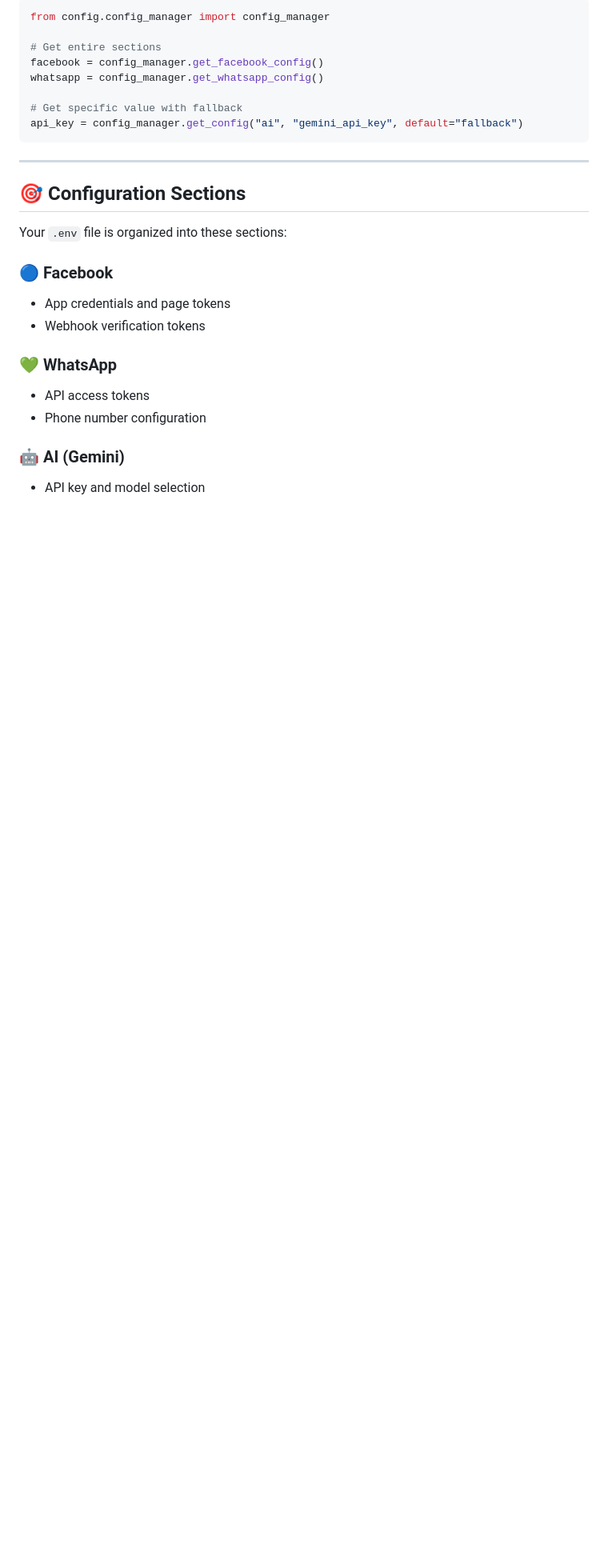
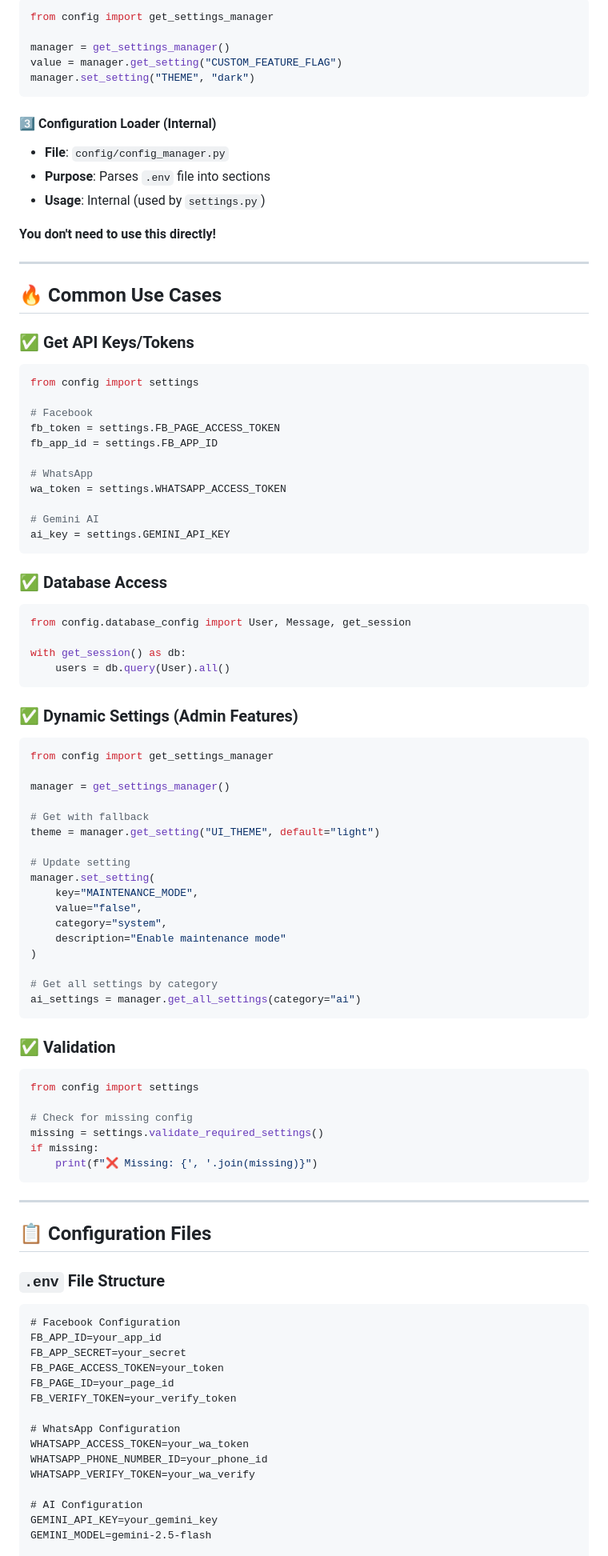
Before and after one commit to Yoans-Adel/Migochat, a Markdown page: config/README.md, the part around one of its changes. Shown at 80% size. Rendered like a GitHub page; blank space fills up the shorter version.

````diff
--- a/config/README.md
+++ b/config/README.md
@@ -87,29 +60,97 @@ with get_session() as session:
 
 ```python
-from config.config_manager import config_manager
+from config import get_settings_manager
 
-# Get entire sections
-facebook = config_manager.get_facebook_config()
-whatsapp = config_manager.get_whatsapp_config()
+manager = get_settings_manager()
+value = manager.get_setting("CUSTOM_FEATURE_FLAG")
+manager.set_setting("THEME", "dark")
+```
 
-# Get specific value with fallback
-api_key = config_manager.get_config("ai", "gemini_api_key", default="fallback")
+#### 3️⃣ **Configuration Loader** (Internal)
+- **File**: `config/config_manager.py`
+- **Purpose**: Parses `.env` file into sections
+- **Usage**: Internal (used by `settings.py`)
+
+**You don't need to use this directly!**
+
+---
+
+## 🔥 Common Use Cases
+
+### ✅ Get API Keys/Tokens
+```python
+from config import settings
+
+# Facebook
+fb_token = settings.FB_PAGE_ACCESS_TOKEN
+fb_app_id = settings.FB_APP_ID
+
+# WhatsApp
+wa_token = settings.WHATSAPP_ACCESS_TOKEN
+
+# Gemini AI
+ai_key = settings.GEMINI_API_KEY
+```
+
+### ✅ Database Access
+```python
+from config.database_config import User, Message, get_session
+
+with get_session() as db:
+    users = db.query(User).all()
+```
+
+### ✅ Dynamic Settings (Admin Features)
+```python
+from config import get_settings_manager
+
+manager = get_settings_manager()
+
+# Get with fallback
+theme = manager.get_setting("UI_THEME", default="light")
+
+# Update setting
+manager.set_setting(
+    key="MAINTENANCE_MODE",
+    value="false",
+    category="system",
+    description="Enable maintenance mode"
+)
+
+# Get all settings by category
+ai_settings = manager.get_all_settings(category="ai")
+```
+
+### ✅ Validation
+```python
+from config import settings
+
+# Check for missing config
+missing = settings.validate_required_settings()
+if missing:
+    print(f"❌ Missing: {', '.join(missing)}")
 ```
 
 ---
 
-## 🎯 Configuration Sections
+## 📋 Configuration Files
 
-Your `.env` file is organized into these sections:
+### `.env` File Structure
 
-### 🔵 Facebook
-- App credentials and page tokens
-- Webhook verification tokens
+```dotenv
+# Facebook Configuration
+FB_APP_ID=your_app_id
+FB_APP_SECRET=your_secret
+FB_PAGE_ACCESS_TOKEN=your_token
+FB_PAGE_ID=your_page_id
+FB_VERIFY_TOKEN=your_verify_token
 
-### 💚 WhatsApp
-- API access tokens
-- Phone number configuration
+# WhatsApp Configuration
+WHATSAPP_ACCESS_TOKEN=your_wa_token
+WHATSAPP_PHONE_NUMBER_ID=your_phone_id
+WHATSAPP_VERIFY_TOKEN=your_wa_verify
 
-### 🤖 AI (Gemini)
-- API key and model selection
+# AI Configuration
+GEMINI_API_KEY=your_gemini_key
+GEMINI_MODEL=gemini-2.5-flash
 
````
Also changed, not shown: other parts of config/README.md (+220 -186 lines).
